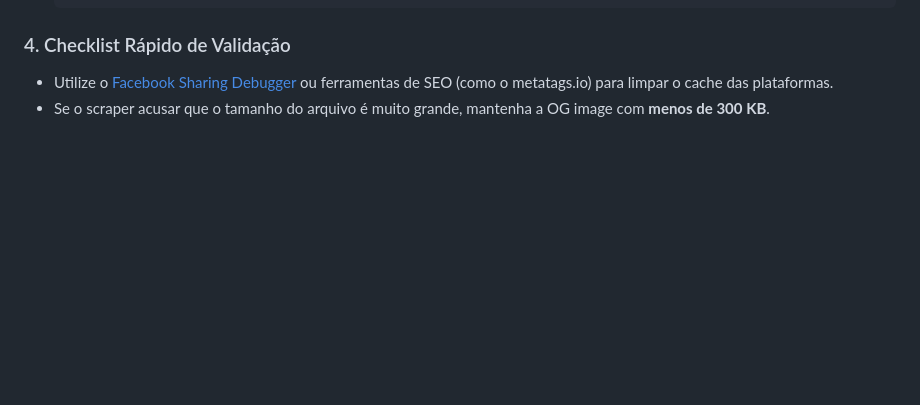
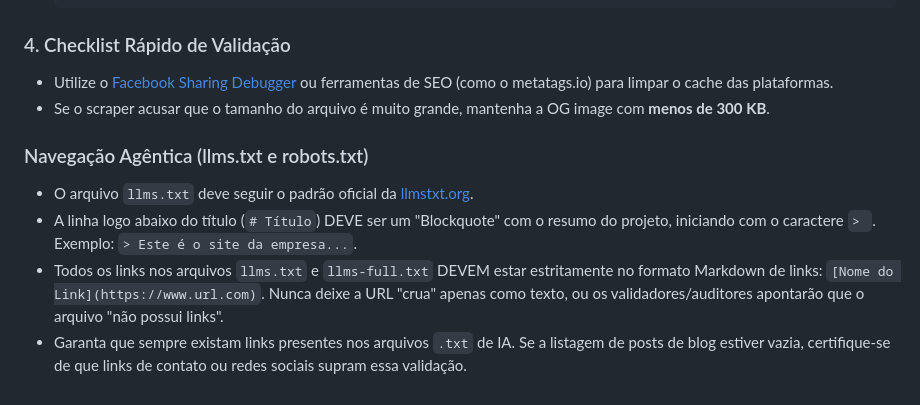
Before and after one commit to ismaelsoilet/ismaelsoilet-landing, a Markdown page: AGENTS.md, the part around the change. GitHub-like rendering; blank space fills up the shorter version.

Commit message:
docs: update AGENTS.md with agentic navigation and llms.txt guidelines

```diff
--- a/AGENTS.md
+++ b/AGENTS.md
@@ -354,3 +354,10 @@ Quando um projeto é publicado na Vercel (ou plataformas com Preview nativo), as
 ### 4. Checklist Rápido de Validação
 - Utilize o [Facebook Sharing Debugger](https://developers.facebook.com/tools/debug/) ou ferramentas de SEO (como o metatags.io) para limpar o cache das plataformas.
 - Se o scraper acusar que o tamanho do arquivo é muito grande, mantenha a OG image com **menos de 300 KB**.
+
+
+### Navegação Agêntica (llms.txt e robots.txt)
+- O arquivo `llms.txt` deve seguir o padrão oficial da [llmstxt.org](https://llmstxt.org).
+- A linha logo abaixo do título (`# Título`) DEVE ser um "Blockquote" com o resumo do projeto, iniciando com o caractere `> `. Exemplo: `> Este é o site da empresa...`.
+- Todos os links nos arquivos `llms.txt` e `llms-full.txt` DEVEM estar estritamente no formato Markdown de links: `[Nome do Link](https://www.url.com)`. Nunca deixe a URL "crua" apenas como texto, ou os validadores/auditores apontarão que o arquivo "não possui links".
+- Garanta que sempre existam links presentes nos arquivos `.txt` de IA. Se a listagem de posts de blog estiver vazia, certifique-se de que links de contato ou redes sociais supram essa validação.
```
